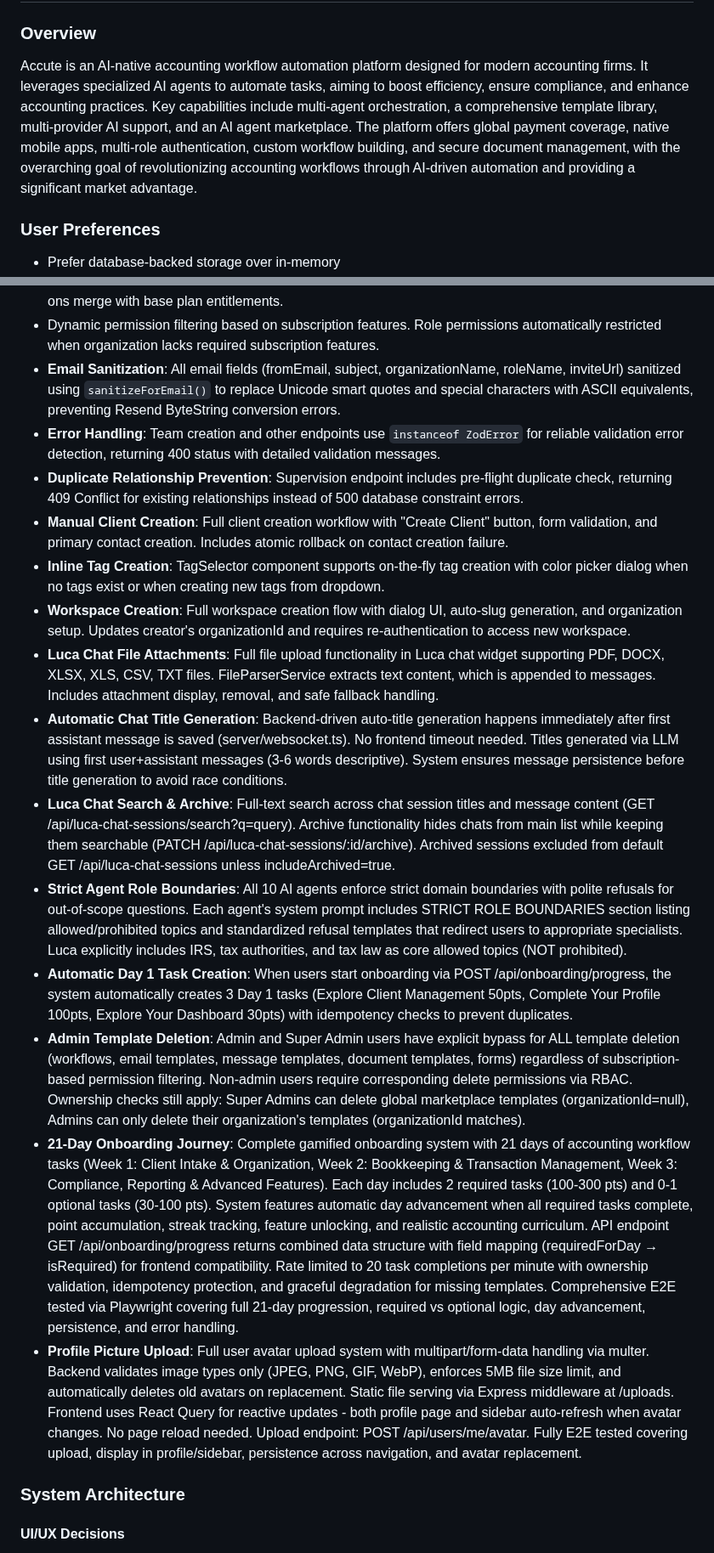
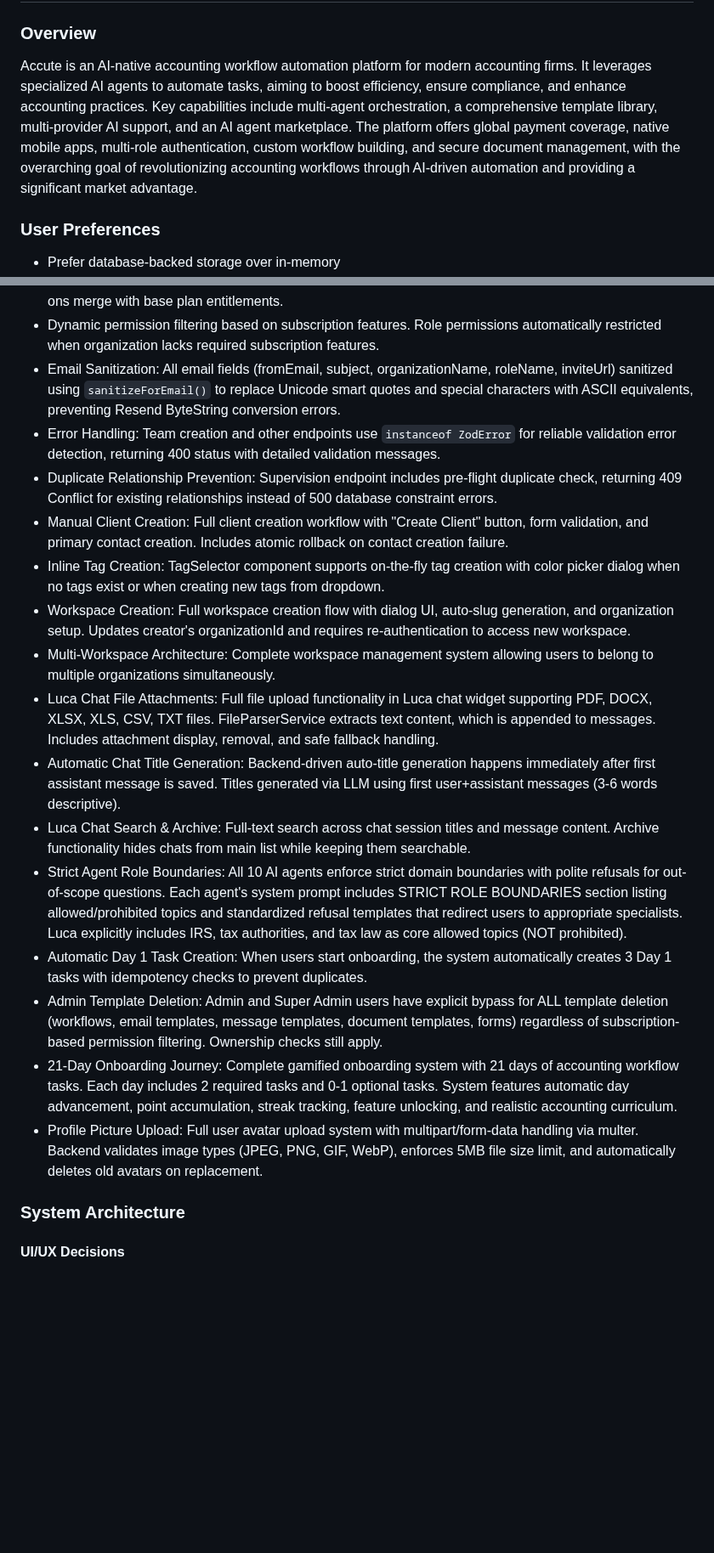
Before and after one commit to vithaluntold/accute1, a Markdown page: replit.md, 2 parts joined by grey strips. Shown at 85% size. Rendered like a GitHub page; blank space fills up the shorter version.

Commit message:
Update project overview and enhance workflow automation capabilities
Update replit.md with an improved project overview, and add new features such as email sanitization, robust error handling, duplicate relationship prevention, and file upload functionality for chat attachments.

Replit-Commit-Author: Agent
Replit-Commit-Session-Id: 462c306f-43a7-4394-b27e-16cd0f6a3682
Replit-Commit-Checkpoint-Type: intermediate_checkpoint
Replit-Commit-Event-Id: bf132a64-617d-4bd5-a68a-4d7658a192b5
Replit-Commit-Screenshot-Url: https://storage.googleapis.com/screenshot-production-us-central1/b04b888b-2b91-4fe1-b78b-c3d0241cd307/462c306f-43a7-4394-b27e-16cd0f6a3682/my8VuTN

```diff
--- a/replit.md
+++ b/replit.md
@@ -1,7 +1,7 @@
 # Accute - AI-Native Accounting Workflow Automation Platform
 
 ### Overview
-Accute is an AI-native accounting workflow automation platform designed for modern accounting firms. It leverages specialized AI agents to automate tasks, aiming to boost efficiency, ensure compliance, and enhance accounting practices. Key capabilities include multi-agent orchestration, a comprehensive template library, multi-provider AI support, and an AI agent marketplace. The platform offers global payment coverage, native mobile apps, multi-role authentication, custom workflow building, and secure document management, with the overarching goal of revolutionizing accounting workflows through AI-driven automation and providing a significant market advantage.
+Accute is an AI-native accounting workflow automation platform for modern accounting firms. It leverages specialized AI agents to automate tasks, aiming to boost efficiency, ensure compliance, and enhance accounting practices. Key capabilities include multi-agent orchestration, a comprehensive template library, multi-provider AI support, and an AI agent marketplace. The platform offers global payment coverage, native mobile apps, multi-role authentication, custom workflow building, and secure document management, with the overarching goal of revolutionizing accounting workflows through AI-driven automation and providing a significant market advantage.
 
 ### User Preferences
 - Prefer database-backed storage over in-memory
@@ -26,20 +26,21 @@ Accute is an AI-native accounting workflow automation platform designed for mode
 - Organizations with isTestAccount=true bypass all subscription limits and feature gates for unlimited access.
 - Subscription add-ons now fully integrated into feature gating. Features and resource limits from active add-ons merge with base plan entitlements.
 - Dynamic permission filtering based on subscription features. Role permissions automatically restricted when organization lacks required subscription features.
-- **Email Sanitization**: All email fields (fromEmail, subject, organizationName, roleName, inviteUrl) sanitized using `sanitizeForEmail()` to replace Unicode smart quotes and special characters with ASCII equivalents, preventing Resend ByteString conversion errors.
-- **Error Handling**: Team creation and other endpoints use `instanceof ZodError` for reliable validation error detection, returning 400 status with detailed validation messages.
-- **Duplicate Relationship Prevention**: Supervision endpoint includes pre-flight duplicate check, returning 409 Conflict for existing relationships instead of 500 database constraint errors.
-- **Manual Client Creation**: Full client creation workflow with "Create Client" button, form validation, and primary contact creation. Includes atomic rollback on contact creation failure.
-- **Inline Tag Creation**: TagSelector component supports on-the-fly tag creation with color picker dialog when no tags exist or when creating new tags from dropdown.
-- **Workspace Creation**: Full workspace creation flow with dialog UI, auto-slug generation, and organization setup. Updates creator's organizationId and requires re-authentication to access new workspace.
-- **Luca Chat File Attachments**: Full file upload functionality in Luca chat widget supporting PDF, DOCX, XLSX, XLS, CSV, TXT files. FileParserService extracts text content, which is appended to messages. Includes attachment display, removal, and safe fallback handling.
-- **Automatic Chat Title Generation**: Backend-driven auto-title generation happens immediately after first assistant message is saved (server/websocket.ts). No frontend timeout needed. Titles generated via LLM using first user+assistant messages (3-6 words descriptive). System ensures message persistence before title generation to avoid race conditions.
-- **Luca Chat Search & Archive**: Full-text search across chat session titles and message content (GET /api/luca-chat-sessions/search?q=query). Archive functionality hides chats from main list while keeping them searchable (PATCH /api/luca-chat-sessions/:id/archive). Archived sessions excluded from default GET /api/luca-chat-sessions unless includeArchived=true.
-- **Strict Agent Role Boundaries**: All 10 AI agents enforce strict domain boundaries with polite refusals for out-of-scope questions. Each agent's system prompt includes STRICT ROLE BOUNDARIES section listing allowed/prohibited topics and standardized refusal templates that redirect users to appropriate specialists. Luca explicitly includes IRS, tax authorities, and tax law as core allowed topics (NOT prohibited).
-- **Automatic Day 1 Task Creation**: When users start onboarding via POST /api/onboarding/progress, the system automatically creates 3 Day 1 tasks (Explore Client Management 50pts, Complete Your Profile 100pts, Explore Your Dashboard 30pts) with idempotency checks to prevent duplicates.
-- **Admin Template Deletion**: Admin and Super Admin users have explicit bypass for ALL template deletion (workflows, email templates, message templates, document templates, forms) regardless of subscription-based permission filtering. Non-admin users require corresponding delete permissions via RBAC. Ownership checks still apply: Super Admins can delete global marketplace templates (organizationId=null), Admins can only delete their organization's templates (organizationId matches).
-- **21-Day Onboarding Journey**: Complete gamified onboarding system with 21 days of accounting workflow tasks (Week 1: Client Intake & Organization, Week 2: Bookkeeping & Transaction Management, Week 3: Compliance, Reporting & Advanced Features). Each day includes 2 required tasks (100-300 pts) and 0-1 optional tasks (30-100 pts). System features automatic day advancement when all required tasks complete, point accumulation, streak tracking, feature unlocking, and realistic accounting curriculum. API endpoint GET /api/onboarding/progress returns combined data structure with field mapping (requiredForDay → isRequired) for frontend compatibility. Rate limited to 20 task completions per minute with ownership validation, idempotency protection, and graceful degradation for missing templates. Comprehensive E2E tested via Playwright covering full 21-day progression, required vs optional logic, day advancement, persistence, and error handling.
-- **Profile Picture Upload**: Full user avatar upload system with multipart/form-data handling via multer. Backend validates image types only (JPEG, PNG, GIF, WebP), enforces 5MB file size limit, and automatically deletes old avatars on replacement. Static file serving via Express middleware at /uploads. Frontend uses React Query for reactive updates - both profile page and sidebar auto-refresh when avatar changes. No page reload needed. Upload endpoint: POST /api/users/me/avatar. Fully E2E tested covering upload, display in profile/sidebar, persistence across navigation, and avatar replacement.
+- Email Sanitization: All email fields (fromEmail, subject, organizationName, roleName, inviteUrl) sanitized using `sanitizeForEmail()` to replace Unicode smart quotes and special characters with ASCII equivalents, preventing Resend ByteString conversion errors.
+- Error Handling: Team creation and other endpoints use `instanceof ZodError` for reliable validation error detection, returning 400 status with detailed validation messages.
+- Duplicate Relationship Prevention: Supervision endpoint includes pre-flight duplicate check, returning 409 Conflict for existing relationships instead of 500 database constraint errors.
+- Manual Client Creation: Full client creation workflow with "Create Client" button, form validation, and primary contact creation. Includes atomic rollback on contact creation failure.
+- Inline Tag Creation: TagSelector component supports on-the-fly tag creation with color picker dialog when no tags exist or when creating new tags from dropdown.
+- Workspace Creation: Full workspace creation flow with dialog UI, auto-slug generation, and organization setup. Updates creator's organizationId and requires re-authentication to access new workspace.
+- Multi-Workspace Architecture: Complete workspace management system allowing users to belong to multiple organizations simultaneously.
+- Luca Chat File Attachments: Full file upload functionality in Luca chat widget supporting PDF, DOCX, XLSX, XLS, CSV, TXT files. FileParserService extracts text content, which is appended to messages. Includes attachment display, removal, and safe fallback handling.
+- Automatic Chat Title Generation: Backend-driven auto-title generation happens immediately after first assistant message is saved. Titles generated via LLM using first user+assistant messages (3-6 words descriptive).
+- Luca Chat Search & Archive: Full-text search across chat session titles and message content. Archive functionality hides chats from main list while keeping them searchable.
+- Strict Agent Role Boundaries: All 10 AI agents enforce strict domain boundaries with polite refusals for out-of-scope questions. Each agent's system prompt includes STRICT ROLE BOUNDARIES section listing allowed/prohibited topics and standardized refusal templates that redirect users to appropriate specialists. Luca explicitly includes IRS, tax authorities, and tax law as core allowed topics (NOT prohibited).
+- Automatic Day 1 Task Creation: When users start onboarding, the system automatically creates 3 Day 1 tasks with idempotency checks to prevent duplicates.
+- Admin Template Deletion: Admin and Super Admin users have explicit bypass for ALL template deletion (workflows, email templates, message templates, document templates, forms) regardless of subscription-based permission filtering. Ownership checks still apply.
+- 21-Day Onboarding Journey: Complete gamified onboarding system with 21 days of accounting workflow tasks. Each day includes 2 required tasks and 0-1 optional tasks. System features automatic day advancement, point accumulation, streak tracking, feature unlocking, and realistic accounting curriculum.
+- Profile Picture Upload: Full user avatar upload system with multipart/form-data handling via multer. Backend validates image types (JPEG, PNG, GIF, WebP), enforces 5MB file size limit, and automatically deletes old avatars on replacement.
 
 ### System Architecture
 
```
